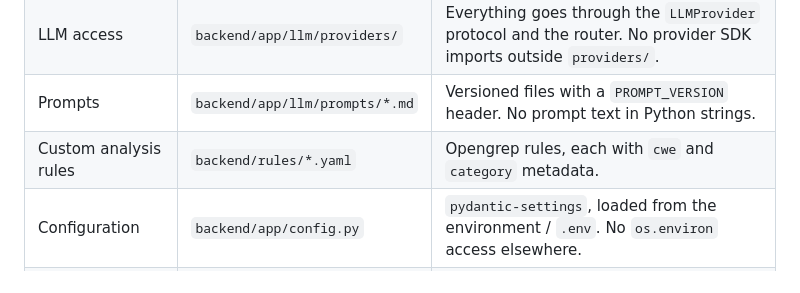
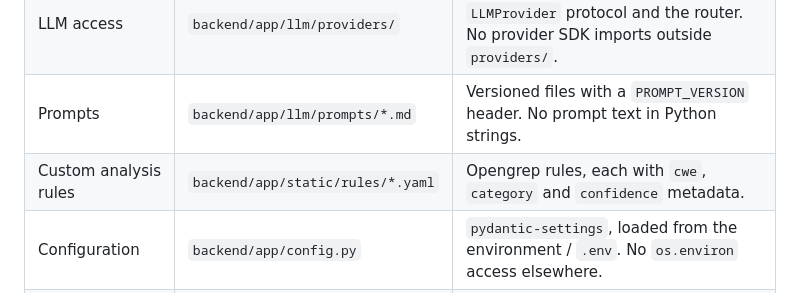
Before and after one commit to kishorverse/code-review-assistant, a Markdown page: docs/coding-rules.md, the part around the change. GitHub-like rendering.

```diff
--- a/docs/coding-rules.md
+++ b/docs/coding-rules.md
@@ -17,7 +17,7 @@ These rules keep the codebase consistent, reviewable and safe. They apply to eve
 | Language-specific logic | `backend/app/languages/` | Other modules use the `LanguageAdapter` protocol. No `if language == "python"` anywhere else. |
 | LLM access | `backend/app/llm/providers/` | Everything goes through the `LLMProvider` protocol and the router. No provider SDK imports outside `providers/`. |
 | Prompts | `backend/app/llm/prompts/*.md` | Versioned files with a `PROMPT_VERSION` header. No prompt text in Python strings. |
-| Custom analysis rules | `backend/rules/*.yaml` | Opengrep rules, each with `cwe` and `category` metadata. |
+| Custom analysis rules | `backend/app/static/rules/*.yaml` | Opengrep rules, each with `cwe`, `category` and `confidence` metadata. |
 | Configuration | `backend/app/config.py` | `pydantic-settings`, loaded from the environment / `.env`. No `os.environ` access elsewhere. |
 | Data crossing a boundary | Pydantic models | API bodies, LLM requests and responses, analyzer output, scan events. |
 
```
Also changed, not shown: README.md (+15 -1 lines), docs/tech-stack.md (+1 -1 lines).
